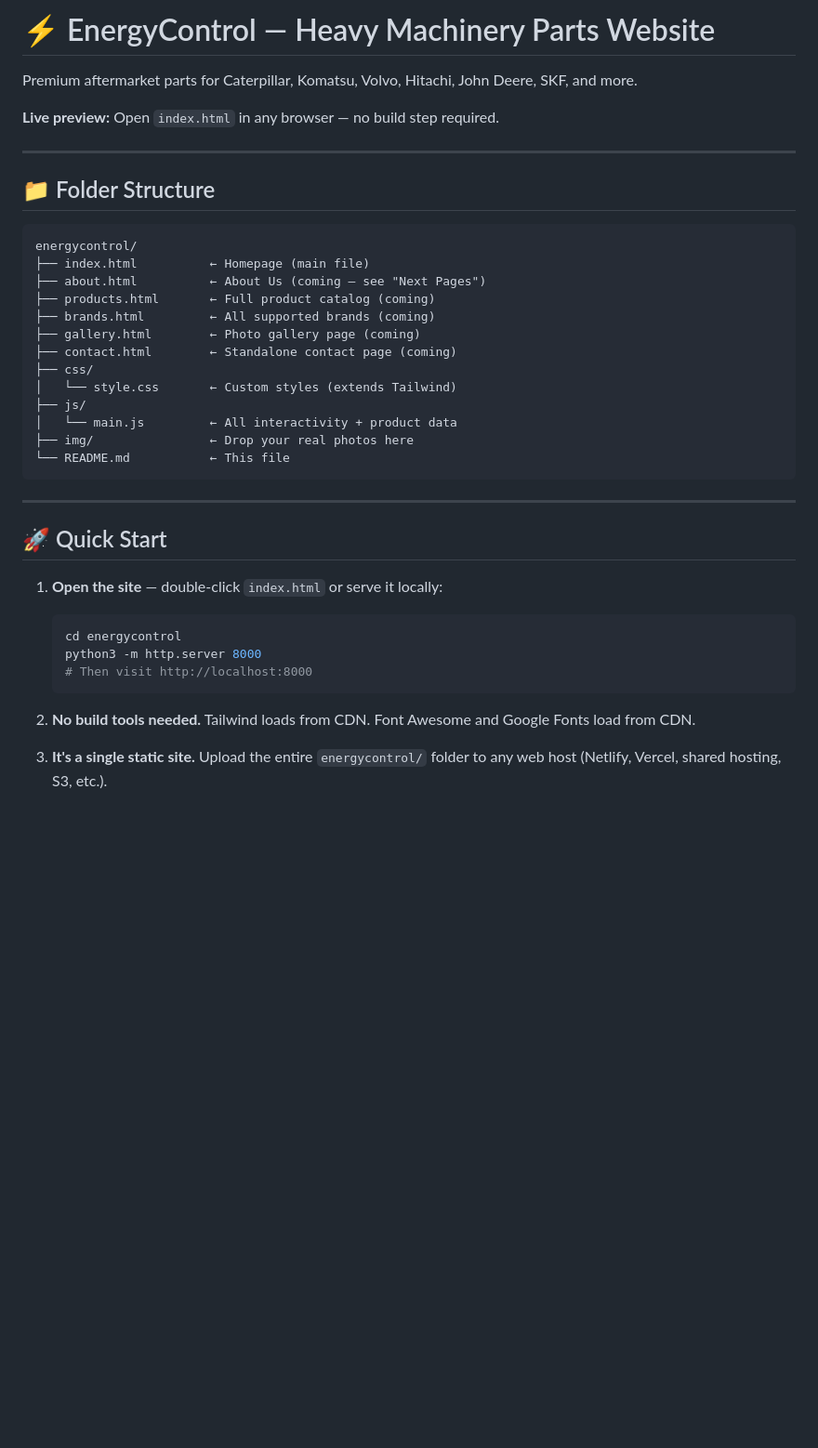
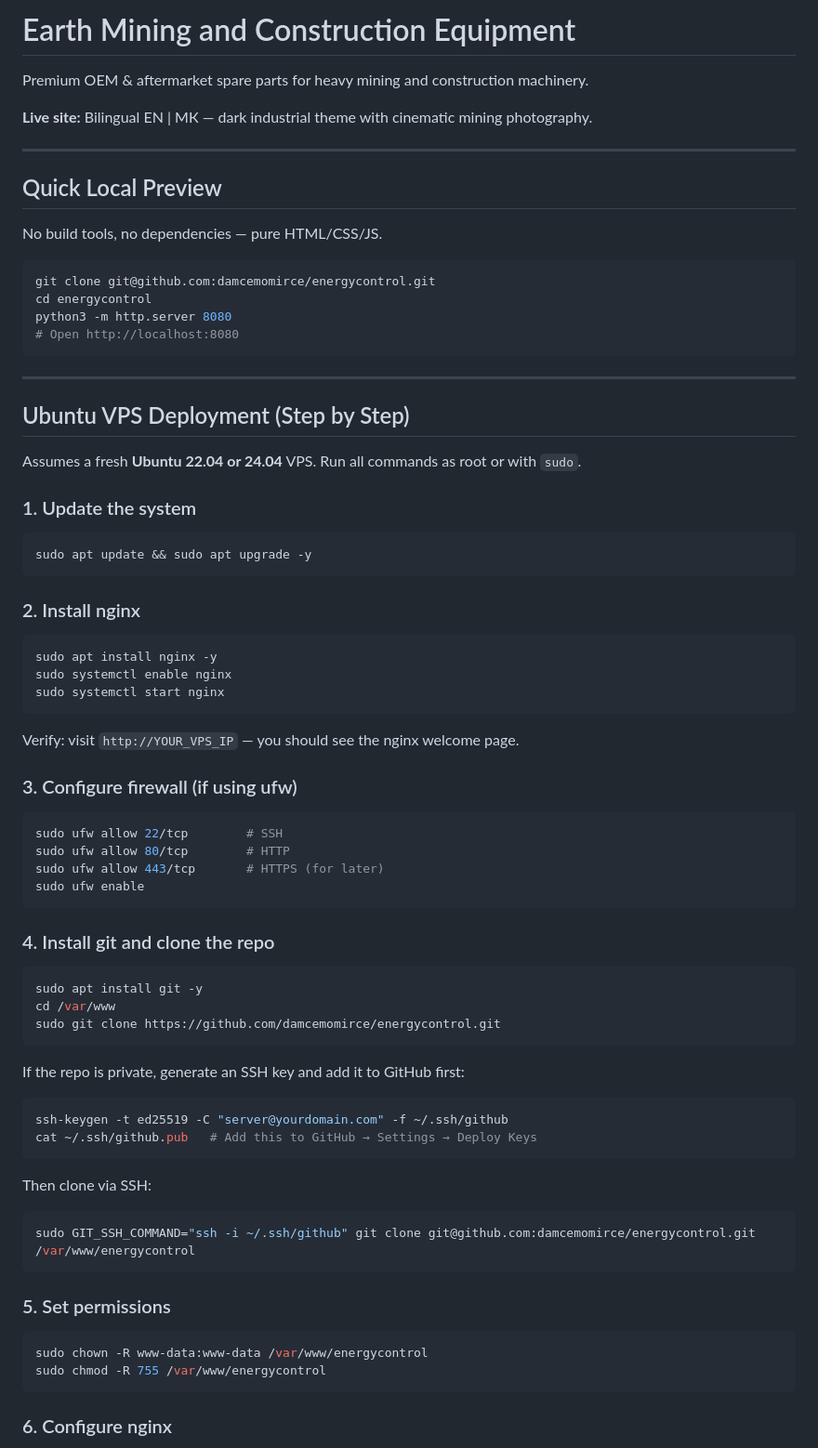
Before and after one commit to damcemomirce/energycontrol, a Markdown page: README.md, the part around one of its changes. Shown at 93% size. Drawn GitHub-style; blank space fills up the shorter version.

````diff
--- a/README.md
+++ b/README.md
@@ -1,41 +1,80 @@
-# ⚡ EnergyControl — Heavy Machinery Parts Website
+# Earth Mining and Construction Equipment
 
-Premium aftermarket parts for Caterpillar, Komatsu, Volvo, Hitachi, John Deere, SKF, and more.
+Premium OEM & aftermarket spare parts for heavy mining and construction machinery.
 
-**Live preview:** Open `index.html` in any browser — no build step required.
+**Live site:** Bilingual EN | МК — dark industrial theme with cinematic mining photography.
 
 ---
 
-## 📁 Folder Structure
+## Quick Local Preview
 
-```
-energycontrol/
-├── index.html          ← Homepage (main file)
-├── about.html          ← About Us (coming — see "Next Pages")
-├── products.html       ← Full product catalog (coming)
-├── brands.html         ← All supported brands (coming)
-├── gallery.html        ← Photo gallery page (coming)
-├── contact.html        ← Standalone contact page (coming)
-├── css/
-│   └── style.css       ← Custom styles (extends Tailwind)
-├── js/
-│   └── main.js         ← All interactivity + product data
-├── img/                ← Drop your real photos here
-└── README.md           ← This file
+No build tools, no dependencies — pure HTML/CSS/JS.
+
+```bash
+git clone git@github.com:damcemomirce/energycontrol.git
+cd energycontrol
+python3 -m http.server 8080
+# Open http://localhost:8080
 ```
 
 ---
 
-## 🚀 Quick Start
+## Ubuntu VPS Deployment (Step by Step)
 
-1. **Open the site** — double-click `index.html` or serve it locally:
+Assumes a fresh **Ubuntu 22.04 or 24.04** VPS. Run all commands as root or with `sudo`.
 
-   ```bash
-   cd energycontrol
-   python3 -m http.server 8000
-   # Then visit http://localhost:8000
-   ```
+### 1. Update the system
 
-2. **No build tools needed.** Tailwind loads from CDN. Font Awesome and Google Fonts load from CDN.
+```bash
+sudo apt update && sudo apt upgrade -y
+```
 
-3. **It's a single static site.** Upload the entire `energycontrol/` folder to any web host (Netlify, Vercel, shared hosting, S3, etc.).
+### 2. Install nginx
+
+```bash
+sudo apt install nginx -y
+sudo systemctl enable nginx
+sudo systemctl start nginx
+```
+
+Verify: visit `http://YOUR_VPS_IP` — you should see the nginx welcome page.
+
+### 3. Configure firewall (if using ufw)
+
+```bash
+sudo ufw allow 22/tcp        # SSH
+sudo ufw allow 80/tcp        # HTTP
+sudo ufw allow 443/tcp       # HTTPS (for later)
+sudo ufw enable
+```
+
+### 4. Install git and clone the repo
+
+```bash
+sudo apt install git -y
+cd /var/www
+sudo git clone https://github.com/damcemomirce/energycontrol.git
+```
+
+If the repo is private, generate an SSH key and add it to GitHub first:
+
+```bash
+ssh-keygen -t ed25519 -C "server@yourdomain.com" -f ~/.ssh/github
+cat ~/.ssh/github.pub   # Add this to GitHub → Settings → Deploy Keys
+```
+
+Then clone via SSH:
+
+```bash
+sudo GIT_SSH_COMMAND="ssh -i ~/.ssh/github" git clone git@github.com:damcemomirce/energycontrol.git /var/www/energycontrol
+```
+
+### 5. Set permissions
+
+```bash
+sudo chown -R www-data:www-data /var/www/energycontrol
+sudo chmod -R 755 /var/www/energycontrol
+```
+
+### 6. Configure nginx
+
````
Also changed, not shown: other parts of README.md (+128 -128 lines).
